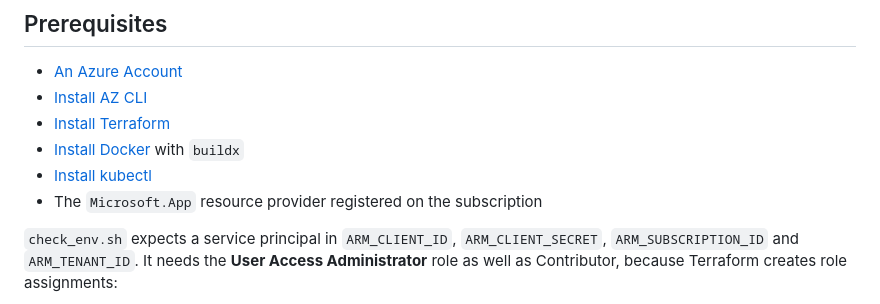
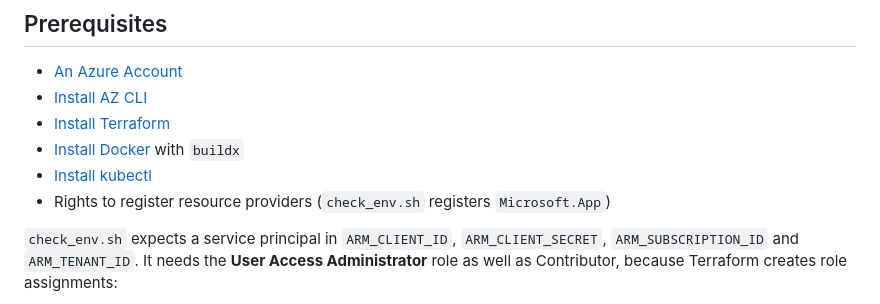
Before and after one commit to mamonaco1973/azure-k8s, a Markdown page: README.md, the part around the change. Rendered like a GitHub page.

Commit message:
Correct the Microsoft.App prerequisite in the README
Co-Authored-By: Claude Opus 5.5 <noreply@anthropic.com>

```diff
--- a/README.md
+++ b/README.md
@@ -75,7 +75,8 @@ by Steven Lambert, served by NGINX.
 * [Install Terraform](https://developer.hashicorp.com/terraform/install)
 * [Install Docker](https://docs.docker.com/engine/install/) with `buildx`
 * [Install kubectl](https://kubernetes.io/docs/tasks/tools/)
-* The `Microsoft.App` resource provider registered on the subscription
+* Rights to register resource providers (`check_env.sh` registers
+  `Microsoft.App`)
 
 `check_env.sh` expects a service principal in `ARM_CLIENT_ID`,
 `ARM_CLIENT_SECRET`, `ARM_SUBSCRIPTION_ID` and `ARM_TENANT_ID`. It needs the
```
